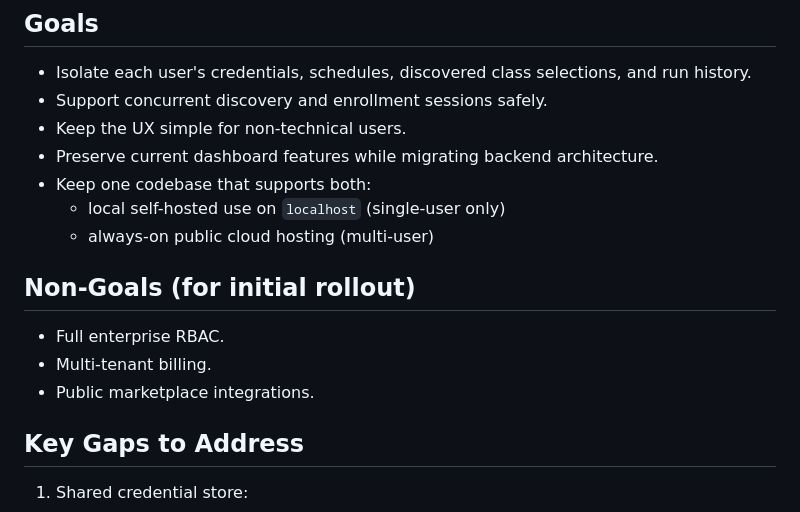
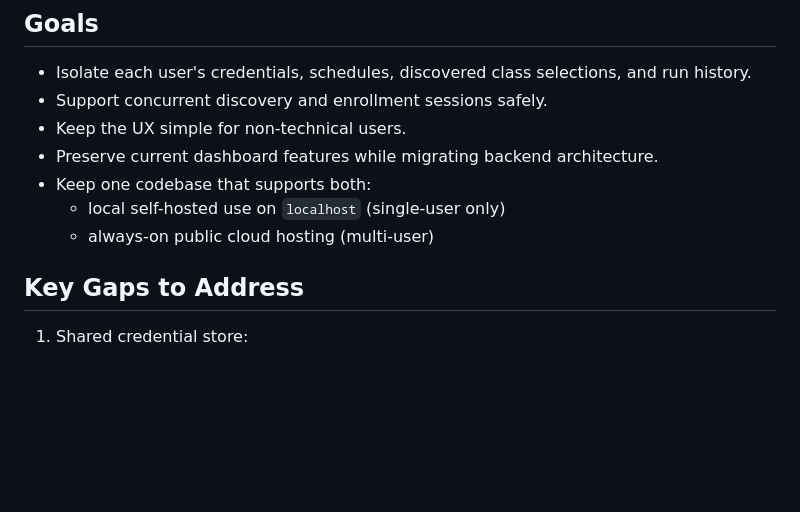
Before and after one commit to johnmarcovici/iclasspro-driver, a Markdown page: plans/multi_user_support.md, the part around the change. GitHub-like rendering; blank space fills up the shorter version.

Commit message:
Remove non-goals section for one-shot plan clarity

```diff
--- a/plans/multi_user_support.md
+++ b/plans/multi_user_support.md
@@ -23,12 +23,6 @@ This works for one household/local user, but creates collisions and data leaks i
 - Keep one codebase that supports both:
 	- local self-hosted use on `localhost` (single-user only)
 	- always-on public cloud hosting (multi-user)
-
-## Non-Goals (for initial rollout)
-
-- Full enterprise RBAC.
-- Multi-tenant billing.
-- Public marketplace integrations.
 
 ## Key Gaps to Address
 
```
